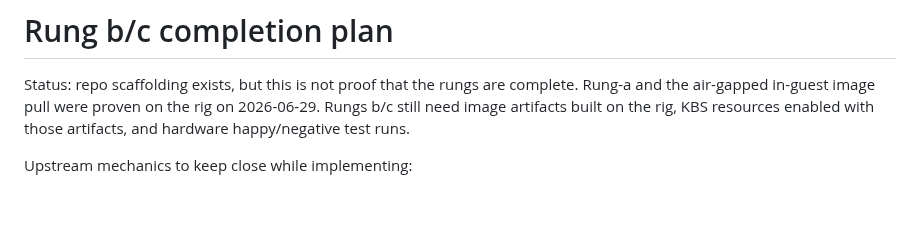
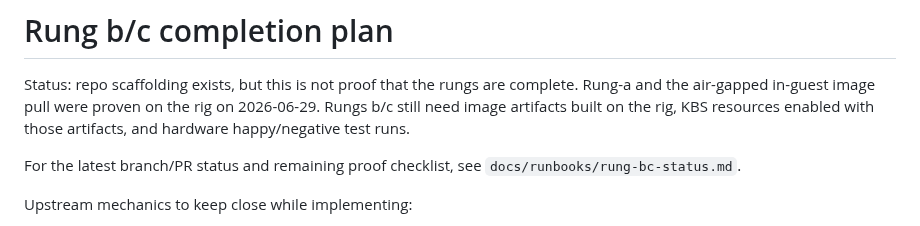
Before and after one commit to shpwrck/openshift-confidential-containers, a Markdown page: docs/runbooks/rung-bc-completion-plan.md, the part around the change. Drawn GitHub-style; blank space fills up the shorter version.

Commit message:
docs(coco): record rung bc remaining work

```diff
--- a/docs/runbooks/rung-bc-completion-plan.md
+++ b/docs/runbooks/rung-bc-completion-plan.md
@@ -4,6 +4,9 @@ Status: repo scaffolding exists, but this is not proof that the rungs are comple
 Rung-a and the air-gapped in-guest image pull were proven on the rig on 2026-06-29.
 Rungs b/c still need image artifacts built on the rig, KBS resources enabled with those
 artifacts, and hardware happy/negative test runs.
+
+For the latest branch/PR status and remaining proof checklist, see
+`docs/runbooks/rung-bc-status.md`.
 
 Upstream mechanics to keep close while implementing:
 
```
Also changed, not shown: docs/runbooks/rung-bc-status.md (added, +67 -0 lines).
